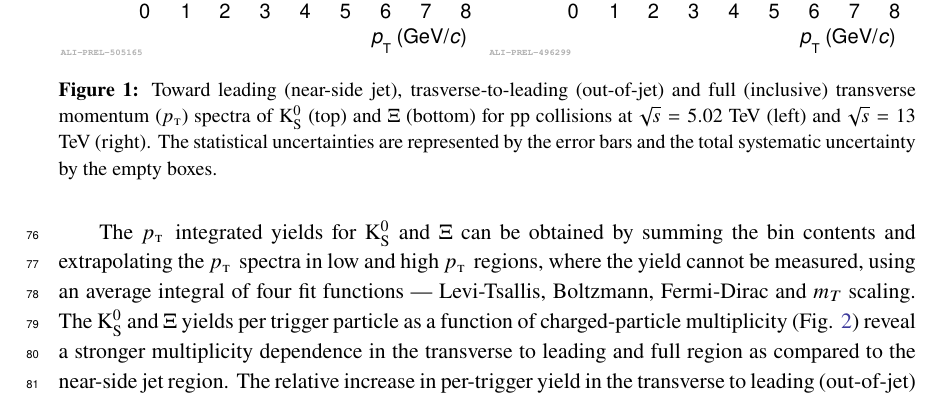
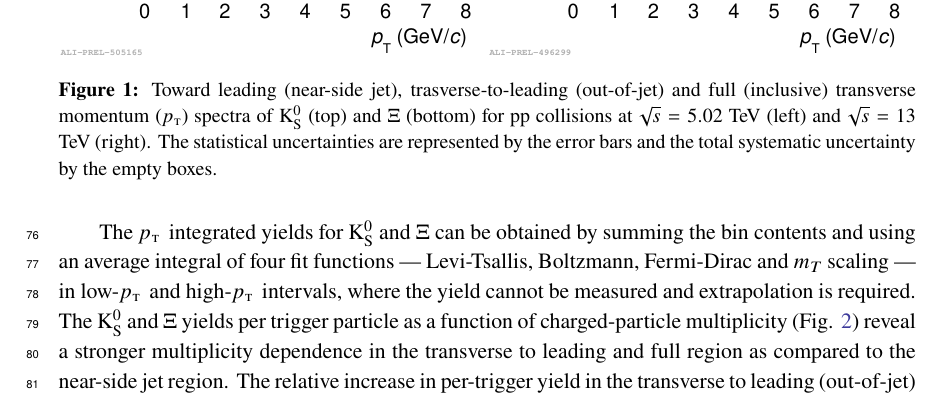
Before and after one commit to ishaanahuja/cascade-data-analysis, a LaTeX document (conference/proceedings/HardProbes2023/proceedings.tex, which reads conference/proceedings/HardProbes2023/sections/04-results.tex): part of page 4 of 7, cut so that both start at the same text. Compiled offline with pdfLaTeX.

Commit message:
v3r1: EB's revisions

```diff
--- a/conference/proceedings/HardProbes2023/sections/04-results.tex
+++ b/conference/proceedings/HardProbes2023/sections/04-results.tex
@@ -36,9 +36,9 @@ particle production. The full spectra follow the shape of the out-of-jet spectra
     \label{fig:pTspectra}
 \end{figure}
 
-The \pt\, integrated yields for $\ks$ and $\Xi$ can be obtained by summing the bin contents and extrapolating the \pt\, spectra in low and high \pt\, regions,
-where the yield cannot be measured, using an average integral of four fit functions --- Levi-Tsallis, Boltzmann, Fermi-Dirac and
-$m_T$ scaling.
+The \pt\, integrated yields for $\ks$ and $\Xi$ can be obtained by summing the bin contents and using an average integral of four fit functions ---
+Levi-Tsallis, Boltzmann, Fermi-Dirac and $m_T$ scaling --- in low-\pt\, and high-\pt\, intervals, where the yield cannot be measured and extrapolation
+is required.
 The $\ks$ and $\Xi$ yields per trigger particle as a function of charged-particle multiplicity (Fig. \ref{fig:KsXiPerTrigger}) reveal
 a stronger multiplicity dependence in the transverse to leading and full region as compared to the near-side jet region. The relative increase in
 per-trigger yield in the transverse to leading (out-of-jet) region in comparison to toward leading (near-side jet) region suggests that the relative
```
